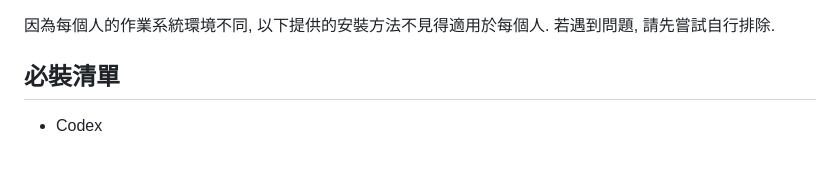
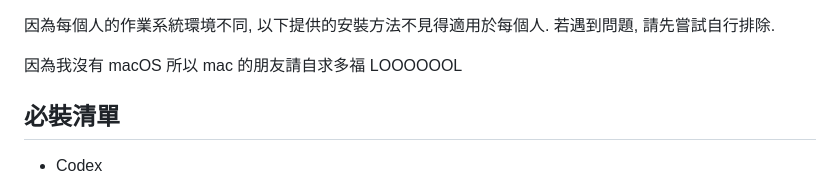
Before and after one commit to weber87na/marmot-ai-course, a Markdown page: 環境建置.md, the part around the change. GitHub-like rendering; blank space fills up the shorter version.

Commit message:
更新環境

```diff
--- a/環境建置.md
+++ b/環境建置.md
@@ -1,4 +1,6 @@
 因為每個人的作業系統環境不同, 以下提供的安裝方法不見得適用於每個人. 若遇到問題, 請先嘗試自行排除.
+
+因為我沒有 macOS 所以 mac 的朋友請自求多福 LOOOOOOL
 
 ## 必裝清單
 
```
